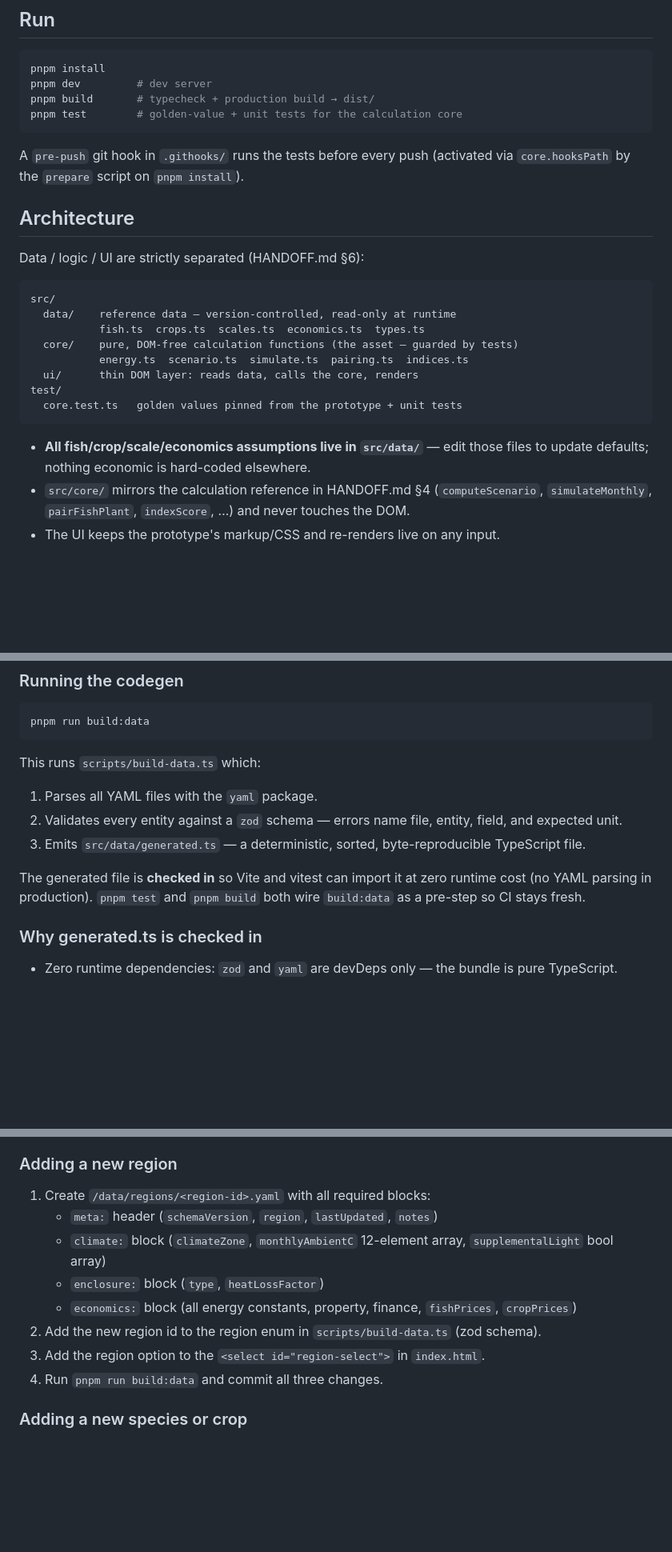
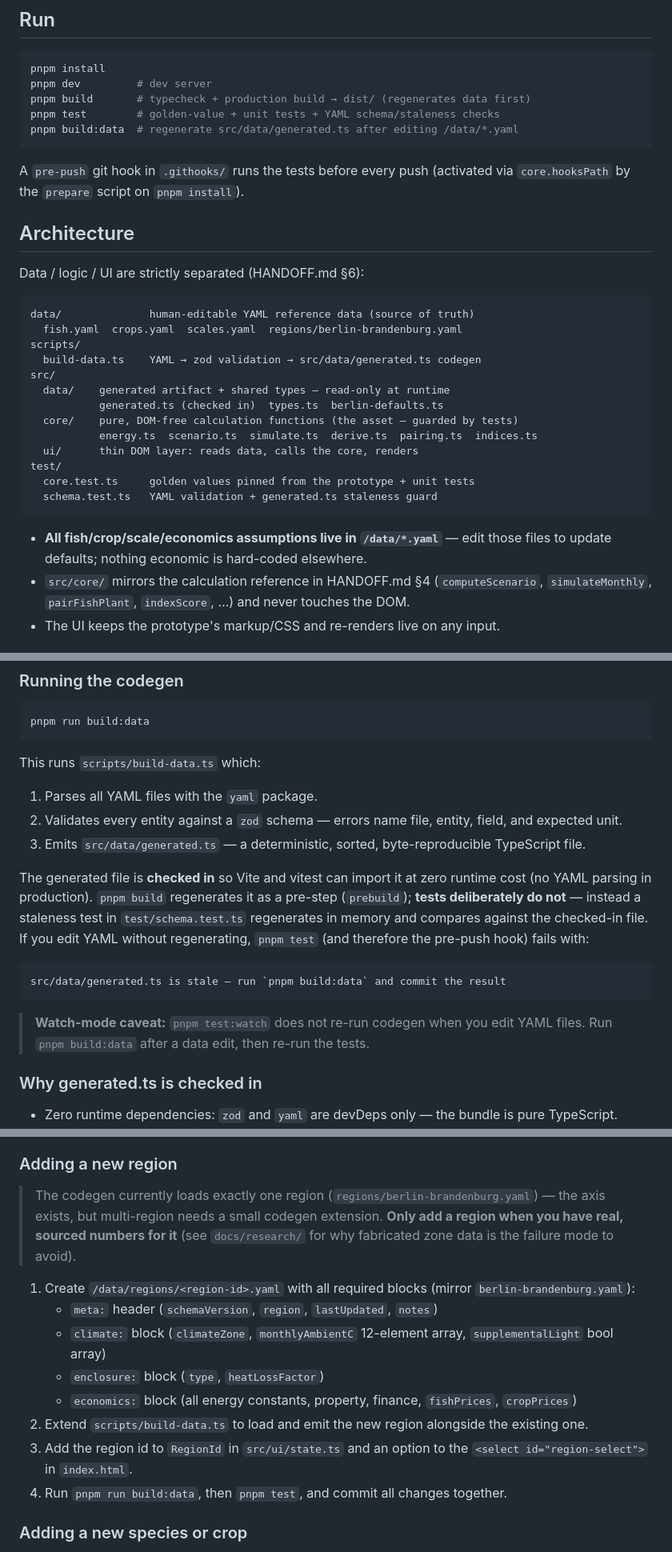
Before and after one commit to AltanS/aquaponics, a Markdown page: README.md, 3 parts joined by grey strips. Shown at 80% size. GitHub-like rendering; blank space fills up the shorter version.

Commit message:
docs: update README — data pipeline reality (staleness guard, region rename, watch-mode caveat)
Co-Authored-By: Claude Opus 4.8 (1M context) <noreply@anthropic.com>

````diff
--- a/README.md
+++ b/README.md
@@ -10,8 +10,9 @@ see `HANDOFF.md` for the full domain handoff).
 ```sh
 pnpm install
 pnpm dev         # dev server
-pnpm build       # typecheck + production build → dist/
-pnpm test        # golden-value + unit tests for the calculation core
+pnpm build       # typecheck + production build → dist/ (regenerates data first)
+pnpm test        # golden-value + unit tests + YAML schema/staleness checks
+pnpm build:data  # regenerate src/data/generated.ts after editing /data/*.yaml
 ```
 
 A `pre-push` git hook in `.githooks/` runs the tests before every push
@@ -22,18 +23,23 @@ A `pre-push` git hook in `.githooks/` runs the tests before every push
 Data / logic / UI are strictly separated (HANDOFF.md §6):
 
 ```
+data/              human-editable YAML reference data (source of truth)
+  fish.yaml  crops.yaml  scales.yaml  regions/berlin-brandenburg.yaml
+scripts/
+  build-data.ts    YAML → zod validation → src/data/generated.ts codegen
 src/
-  data/    reference data — version-controlled, read-only at runtime
-           fish.ts  crops.ts  scales.ts  economics.ts  types.ts
+  data/    generated artifact + shared types — read-only at runtime
+           generated.ts (checked in)  types.ts  berlin-defaults.ts
   core/    pure, DOM-free calculation functions (the asset — guarded by tests)
-           energy.ts  scenario.ts  simulate.ts  pairing.ts  indices.ts
+           energy.ts  scenario.ts  simulate.ts  derive.ts  pairing.ts  indices.ts
   ui/      thin DOM layer: reads data, calls the core, renders
 test/
-  core.test.ts   golden values pinned from the prototype + unit tests
+  core.test.ts     golden values pinned from the prototype + unit tests
+  schema.test.ts   YAML validation + generated.ts staleness guard
 ```
 
-- **All fish/crop/scale/economics assumptions live in `src/data/`** — edit those
-  files to update defaults; nothing economic is hard-coded elsewhere.
+- **All fish/crop/scale/economics assumptions live in `/data/*.yaml`** — edit
+  those files to update defaults; nothing economic is hard-coded elsewhere.
 - `src/core/` mirrors the calculation reference in HANDOFF.md §4
   (`computeScenario`, `simulateMonthly`, `pairFishPlant`, `indexScore`, …)
   and never touches the DOM.
@@ -81,7 +90,19 @@ This runs `scripts/build-data.ts` which:
 2. Validates every entity against a `zod` schema — errors name file, entity, field, and expected unit.
 3. Emits `src/data/generated.ts` — a deterministic, sorted, byte-reproducible TypeScript file.
 
-The generated file is **checked in** so Vite and vitest can import it at zero runtime cost (no YAML parsing in production). `pnpm test` and `pnpm build` both wire `build:data` as a pre-step so CI stays fresh.
+The generated file is **checked in** so Vite and vitest can import it at zero
+runtime cost (no YAML parsing in production). `pnpm build` regenerates it as a
+pre-step (`prebuild`); **tests deliberately do not** — instead a staleness test
+in `test/schema.test.ts` regenerates in memory and compares against the
+checked-in file. If you edit YAML without regenerating, `pnpm test` (and
+therefore the pre-push hook) fails with:
+
+```
+src/data/generated.ts is stale — run `pnpm build:data` and commit the result
+```
+
+> **Watch-mode caveat:** `pnpm test:watch` does not re-run codegen when you edit
+> YAML files. Run `pnpm build:data` after a data edit, then re-run the tests.
 
 ### Why generated.ts is checked in
 
@@ -99,14 +120,22 @@ The generated file is **checked in** so Vite and vitest can import it at zero ru
 
 ### Adding a new region
 
-1. Create `/data/regions/<region-id>.yaml` with all required blocks:
+> The codegen currently loads exactly one region
+> (`regions/berlin-brandenburg.yaml`) — the axis exists, but multi-region needs
+> a small codegen extension. **Only add a region when you have real, sourced
+> numbers for it** (see `docs/research/` for why fabricated zone data is the
+> failure mode to avoid).
+
+1. Create `/data/regions/<region-id>.yaml` with all required blocks
+   (mirror `berlin-brandenburg.yaml`):
    - `meta:` header (`schemaVersion`, `region`, `lastUpdated`, `notes`)
    - `climate:` block (`climateZone`, `monthlyAmbientC` 12-element array, `supplementalLight` bool array)
    - `enclosure:` block (`type`, `heatLossFactor`)
    - `economics:` block (all energy constants, property, finance, `fishPrices`, `cropPrices`)
-2. Add the new region id to the region enum in `scripts/build-data.ts` (zod schema).
-3. Add the region option to the `<select id="region-select">` in `index.html`.
-4. Run `pnpm run build:data` and commit all three changes.
+2. Extend `scripts/build-data.ts` to load and emit the new region alongside the existing one.
+3. Add the region id to `RegionId` in `src/ui/state.ts` and an option to the
+   `<select id="region-select">` in `index.html`.
+4. Run `pnpm run build:data`, then `pnpm test`, and commit all changes together.
 
 ### Adding a new species or crop
 
````
Also changed, not shown: other parts of README.md (+7 -4 lines).
